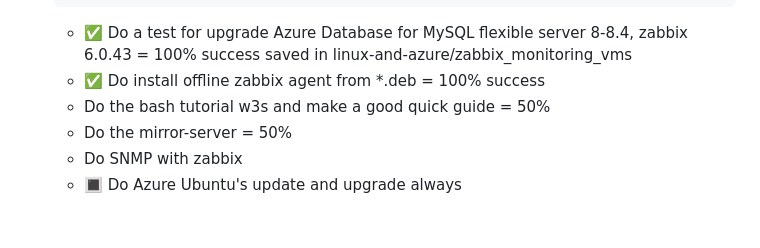
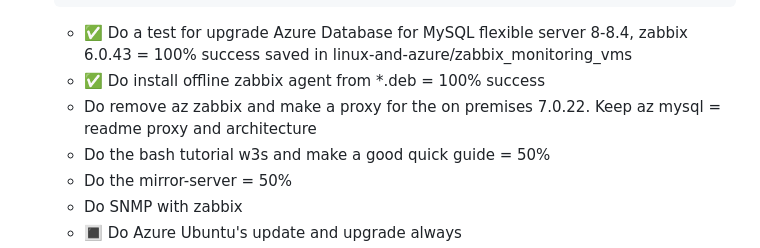
Before and after one commit to spawnmarvel/todo-and-current, a Markdown page: README.md, the part around the change. GitHub-like rendering; blank space fills up the shorter version.

````diff
--- a/README.md
+++ b/README.md
@@ -52,6 +52,7 @@ https://github.com/spawnmarvel/todo-and-current/tree/main/bash_chaos_engineer
     ```
     - :white_check_mark: Do a test for upgrade Azure Database for MySQL flexible server 8-8.4, zabbix 6.0.43 = 100% success saved in linux-and-azure/zabbix_monitoring_vms
     - :white_check_mark: Do install offline zabbix agent from *.deb = 100% success
+    - Do remove az zabbix and make a proxy for the on premises 7.0.22. Keep az mysql = readme proxy and architecture
     - Do the bash tutorial w3s and make a good quick guide = 50%
     - Do the mirror-server = 50%
     - Do SNMP with zabbix
````
